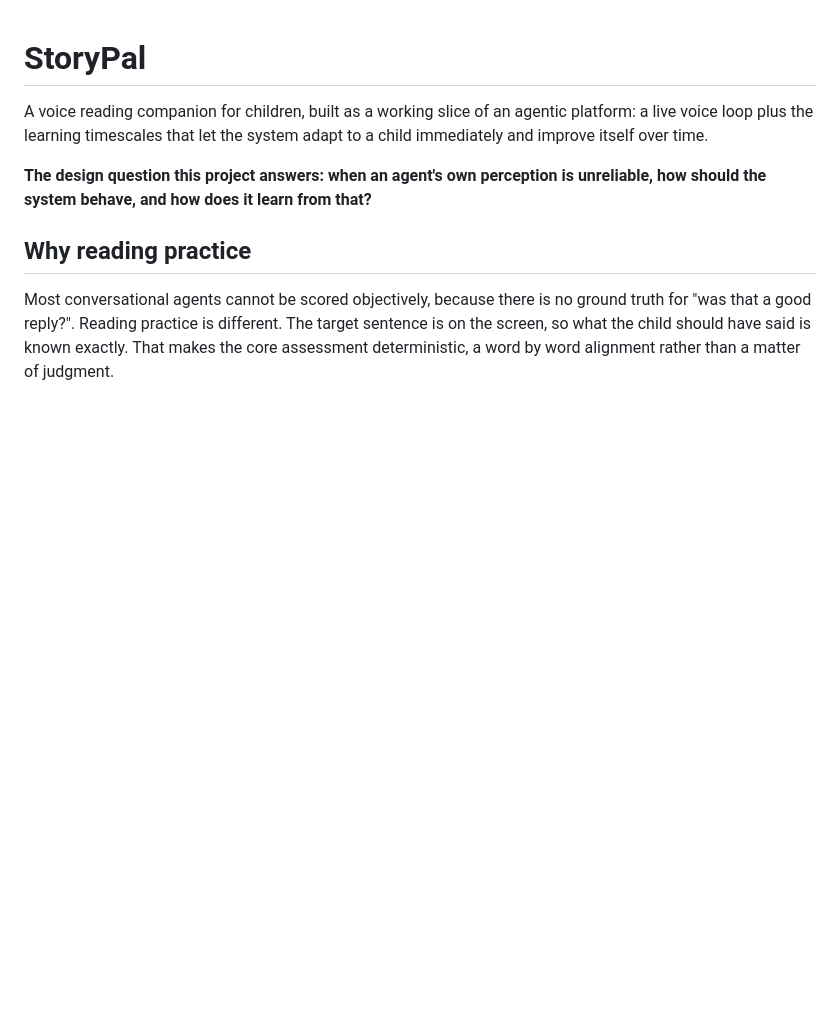
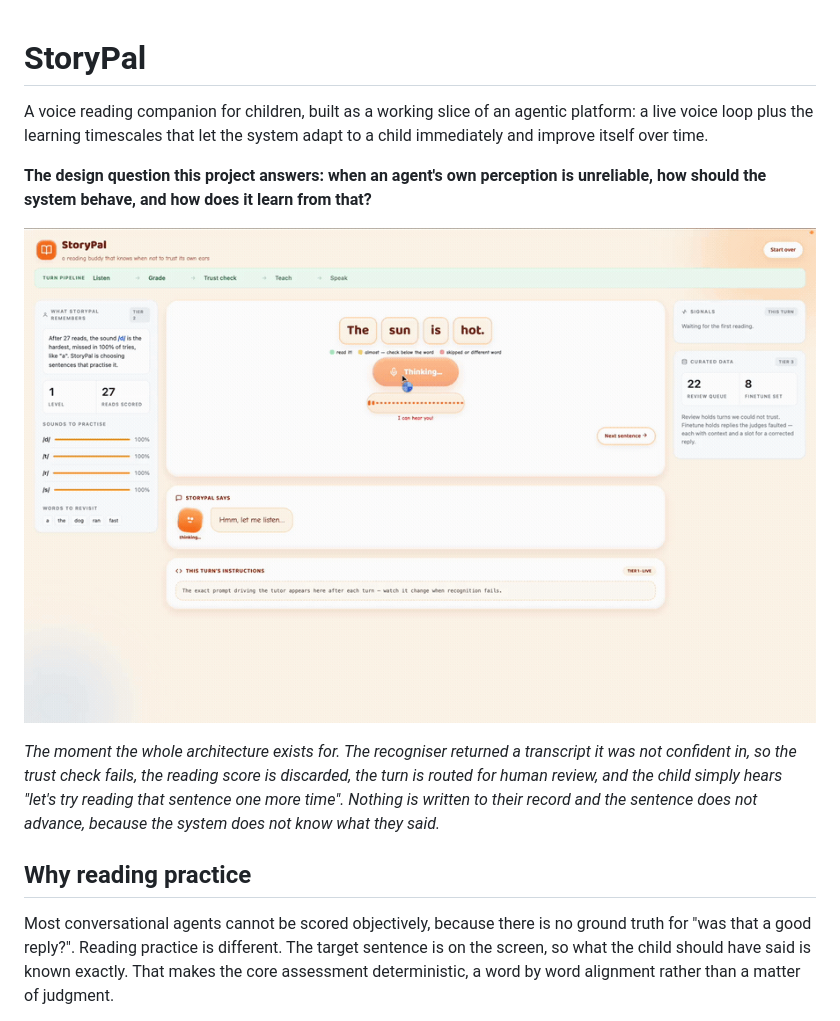
Before and after one commit to sepehrasgarian/storypal, a Markdown page: README.md, the part around the change. Rendered like a GitHub page; pictures changed too: docs/demo.gif (added); blank space fills up the shorter version.

Commit message:
readme: lead with the moment the architecture exists for
Adds a short recording of a real session where the recogniser returns
a transcript it is not confident in. The trust check fails, the reading
score is discarded, the turn is routed for human review, and the child
hears an invitation to read again rather than a correction. Placed
directly under the design question, since a project about voice is
better shown than described.

```diff
--- a/README.md
+++ b/README.md
@@ -6,6 +6,15 @@ adapt to a child immediately and improve itself over time.
 
 **The design question this project answers: when an agent's own perception is
 unreliable, how should the system behave, and how does it learn from that?**
+
+![StoryPal detecting that it misheard a child](docs/demo.gif)
+
+*The moment the whole architecture exists for. The recogniser returned a
+transcript it was not confident in, so the trust check fails, the reading
+score is discarded, the turn is routed for human review, and the child simply
+hears "let's try reading that sentence one more time". Nothing is written to
+their record and the sentence does not advance, because the system does not
+know what they said.*
 
 ## Why reading practice
 
```
